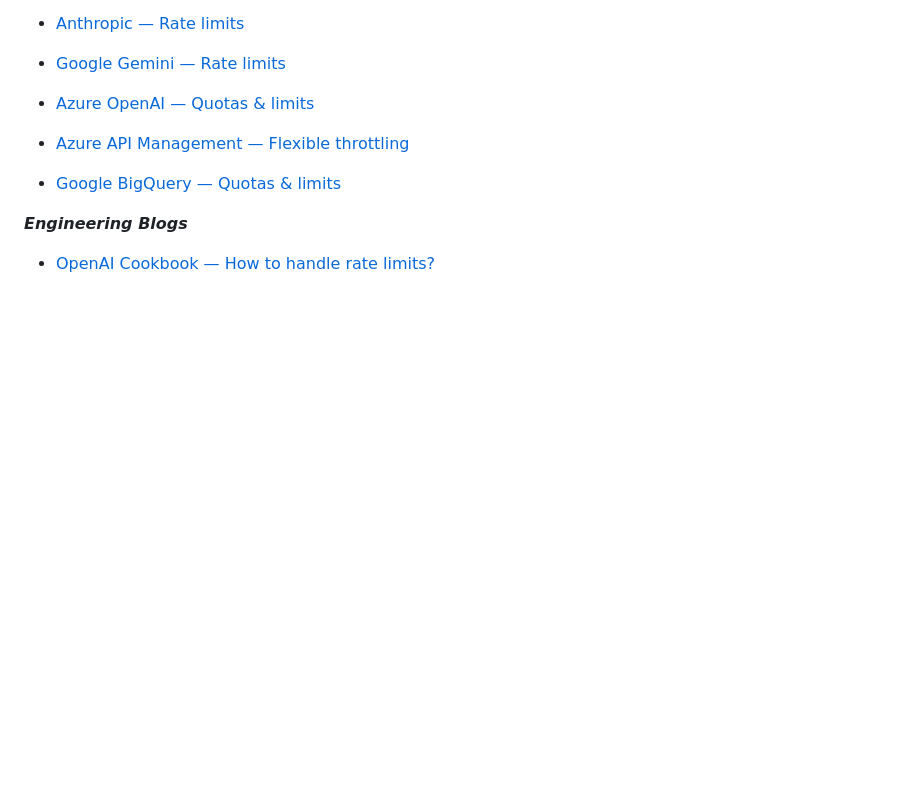
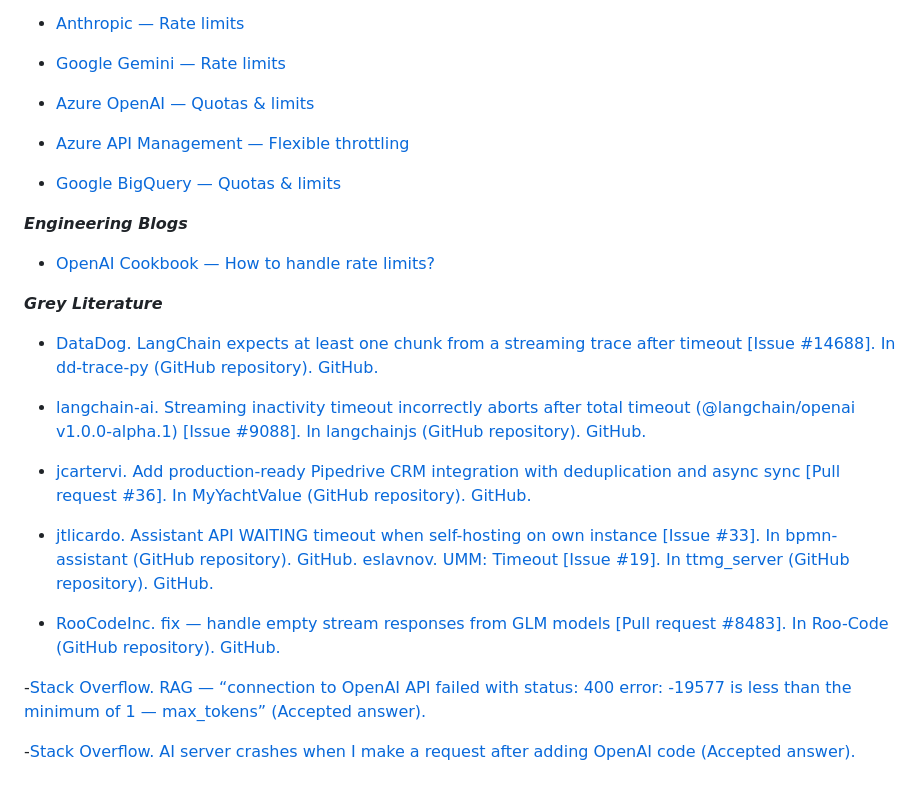
Before and after one commit to Brahim-Mahmoudi/Code_Smell_LLM, a Markdown page: Catalog_Construction/Code_Smells_Description/Unbounded_Max_Metrics.md, the part around the change. GitHub-like rendering; blank space fills up the shorter version.

Commit message:
grey literature

```diff
--- a/Catalog_Construction/Code_Smells_Description/Unbounded_Max_Metrics.md
+++ b/Catalog_Construction/Code_Smells_Description/Unbounded_Max_Metrics.md
@@ -124,3 +124,20 @@ def generate(prompt: str) -> str:
 
 ***Engineering Blogs***
 - [OpenAI Cookbook — How to handle rate limits?](https://cookbook.openai.com/examples/how_to_handle_rate_limits?utm_source=chatgpt.com)
+
+***Grey Literature***
+
+- [DataDog. LangChain expects at least one chunk from a streaming trace after timeout [Issue #14688]. In dd-trace-py (GitHub repository). GitHub.](https://github.com/DataDog/dd-trace-py/issues/14688)
+
+- [langchain-ai. Streaming inactivity timeout incorrectly aborts after total timeout (@langchain/openai v1.0.0-alpha.1) [Issue #9088]. In langchainjs (GitHub repository). GitHub.](https://github.com/langchain-ai/langchainjs/issues/9088)
+
+- [jcartervi. Add production-ready Pipedrive CRM integration with deduplication and async sync [Pull request #36]. In MyYachtValue (GitHub repository). GitHub.](https://github.com/jcartervi/MyYachtValue/pull/36)
+
+- [jtlicardo. Assistant API WAITING timeout when self-hosting on own instance [Issue #33]. In bpmn-assistant (GitHub repository). GitHub.](https://github.com/jtlicardo/bpmn-assistant/issues/33)
+[eslavnov. UMM: Timeout [Issue #19]. In ttmg_server (GitHub repository). GitHub.](https://github.com/eslavnov/ttmg_server/issues/19)
+
+- [RooCodeInc. fix — handle empty stream responses from GLM models [Pull request #8483]. In Roo-Code (GitHub repository). GitHub.](https://github.com/RooCodeInc/Roo-Code/pull/8483)
+
+-[Stack Overflow. RAG — “connection to OpenAI API failed with status: 400 error: -19577 is less than the minimum of 1 — max_tokens” (Accepted answer).](https://stackoverflow.com/questions/77172214/rag-error-connection-to-openai-api-failed-with-status-400-error-19577)
+
+-[Stack Overflow. AI server crashes when I make a request after adding OpenAI code (Accepted answer).](https://stackoverflow.com/questions/77354317/ai-server-crashes-when-i-make-a-request-after-adding-openai-code)
```
Also changed, not shown: Catalog_Construction/Code_Smells_Description/No_Structured_Output.md (+10 -0 lines), Catalog_Construction/Code_Smells_Description/Temperature_Not_Explicitly_Set.md (+7 -0 lines).
